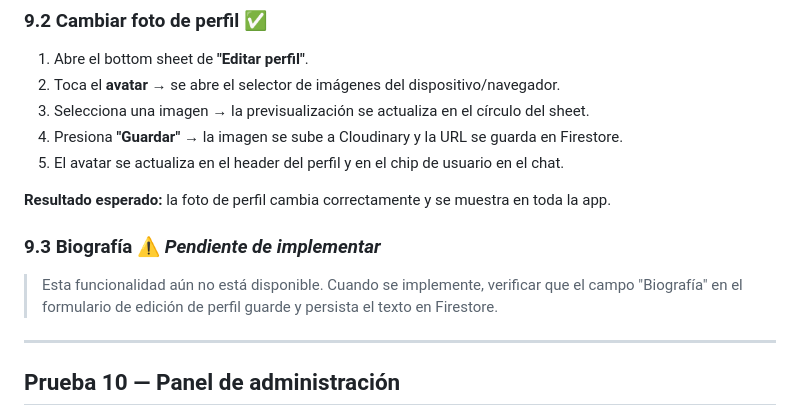
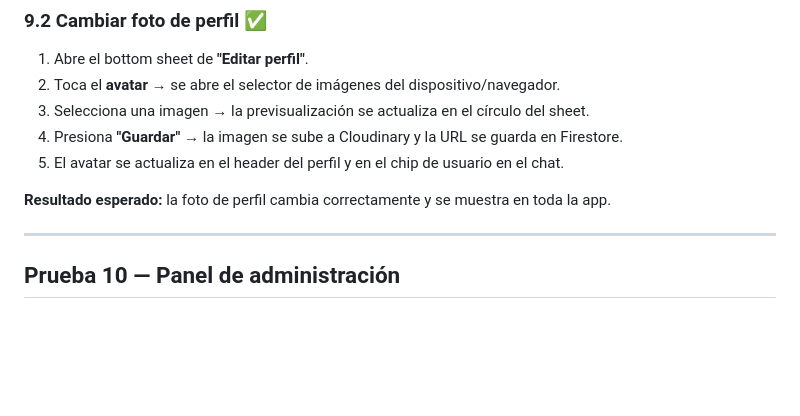
Before and after one commit to DoctourDot18Pup/ambulatec, a Markdown page: TESTING.md, the part around one of its changes. GitHub-like rendering; blank space fills up the shorter version.

Commit message:
fix: ajuste del testing doc

```diff
--- a/TESTING.md
+++ b/TESTING.md
@@ -242,9 +242,6 @@ Con cualquier cuenta:
 
 **Resultado esperado:** la foto de perfil cambia correctamente y se muestra en toda la app.
 
-### 9.3 Biografía ⚠️ *Pendiente de implementar*
-> Esta funcionalidad aún no está disponible. Cuando se implemente, verificar que el campo "Biografía" en el formulario de edición de perfil guarde y persista el texto en Firestore.
-
 ---
 
 ## Prueba 10 — Panel de administración
```
Also changed, not shown: other parts of TESTING.md (+12 -12 lines).
